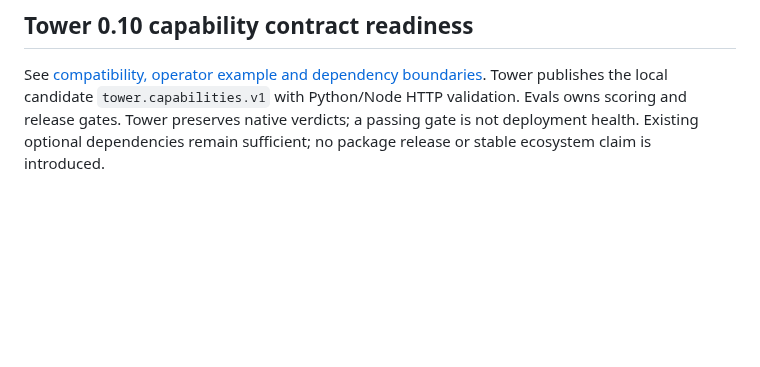
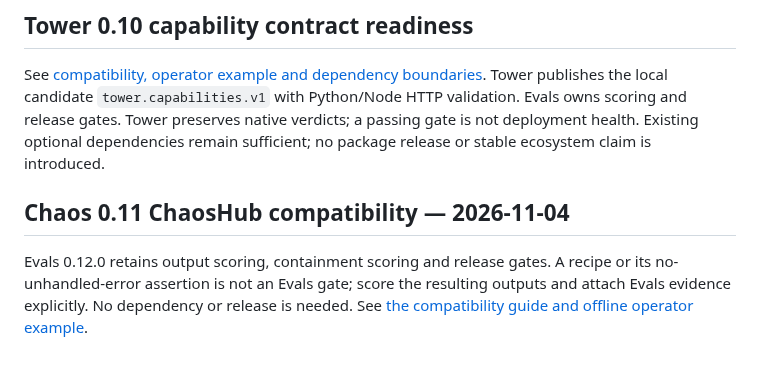
Before and after one commit to DeepAgentLabs/agentic-evals, a Markdown page: README.md, the part around the change. Rendered like a GitHub page; blank space fills up the shorter version.

Commit message:
docs: align ChaosHub 0.11 ownership and offline operator workflow

```diff
--- a/README.md
+++ b/README.md
@@ -1002,3 +1002,8 @@ See [compatibility, boundaries and offline operator example](docs/lens-0.13.md).
 ## Tower 0.10 capability contract readiness
 
 See [compatibility, operator example and dependency boundaries](docs/tower-0.10-compatibility.md). Tower publishes the local candidate `tower.capabilities.v1` with Python/Node HTTP validation. Evals owns scoring and release gates. Tower preserves native verdicts; a passing gate is not deployment health. Existing optional dependencies remain sufficient; no package release or stable ecosystem claim is introduced.
+
+## Chaos 0.11 ChaosHub compatibility — 2026-11-04
+
+Evals 0.12.0 retains output scoring, containment scoring and release gates. A recipe or its no-unhandled-error assertion is not an Evals gate; score the resulting outputs and attach Evals evidence explicitly. No dependency or release is needed.
+See [the compatibility guide and offline operator example](docs/chaos-0.11-chaoshub.md).
```
Also changed, not shown: ROADMAP.md (+5 -0 lines), docs/chaos-0.11-chaoshub.md (added, +30 -0 lines).
